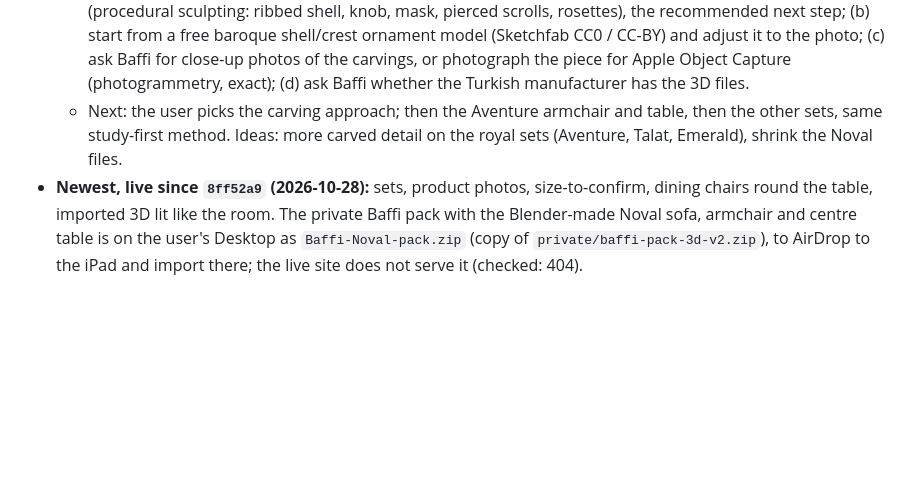
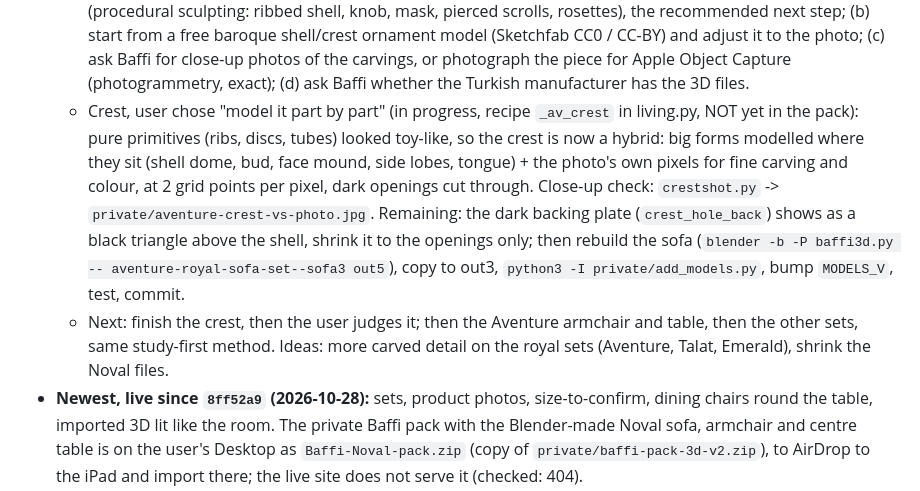
Before and after one commit to faisaliyb-hub/furniture-fitcheck, a Markdown page: docs/HANDOFF.md, the part around the change. GitHub-like rendering; blank space fills up the shorter version.

Commit message:
Handoff: crest hybrid modelling in progress, next steps
Co-Authored-By: Claude Opus 5.5 <noreply@anthropic.com>

```diff
--- a/docs/HANDOFF.md
+++ b/docs/HANDOFF.md
@@ -30,7 +30,8 @@ Checked 2026-10-27.
   - Round 3 (user: "getting there, needs refinement of carving"): carvings now combine the depth model's form with the gilding's own high-passed light and shade (`kit.relief(detail=...)`, `res=200+`, cleaned cut-outs), the rail relief uses a straightened depth strip too (`av2_raildepth.png`, `strip_relief(depth_png=...)`), the apron is real relief on a scalloped backing board, the corner scrolls are their own carving. Model is 5 MB (fine: loaded only when shown). Still: the corner carving reads pale, the crest is slightly noisy.
   - Round 3 verdict (user): the top-middle crest is still not accurate. Why: in Baffi's photos the crest is only about 90 x 67 px, too small for the depth model to recover its parts, so the relief is a blur of them. What the crest really is (6x zoom of both photos, `private/aventure-crest-zoom.jpg`): a fan shell of about 7 ribs radiating upwards with a round knob on top; a small mask face in the middle, ending in a pointed leaf tongue below; a pierced kidney-shaped C-scroll opening on each side of the face; a cluster of rosettes/flowers on each side with two small round piercings; all sitting on the rail where it peaks.
   - Other ways to do the carving (discussed with the user, 2026-10-28): (a) model the crest part by part as above (procedural sculpting: ribbed shell, knob, mask, pierced scrolls, rosettes), the recommended next step; (b) start from a free baroque shell/crest ornament model (Sketchfab CC0 / CC-BY) and adjust it to the photo; (c) ask Baffi for close-up photos of the carvings, or photograph the piece for Apple Object Capture (photogrammetry, exact); (d) ask Baffi whether the Turkish manufacturer has the 3D files.
-  - Next: the user picks the carving approach; then the Aventure armchair and table, then the other sets, same study-first method. Ideas: more carved detail on the royal sets (Aventure, Talat, Emerald), shrink the Noval files.
+  - Crest, user chose "model it part by part" (in progress, recipe `_av_crest` in living.py, NOT yet in the pack): pure primitives (ribs, discs, tubes) looked toy-like, so the crest is now a hybrid: big forms modelled where they sit (shell dome, bud, face mound, side lobes, tongue) + the photo's own pixels for fine carving and colour, at 2 grid points per pixel, dark openings cut through. Close-up check: `crestshot.py` -> `private/aventure-crest-vs-photo.jpg`. Remaining: the dark backing plate (`crest_hole_back`) shows as a black triangle above the shell, shrink it to the openings only; then rebuild the sofa (`blender -b -P baffi3d.py -- aventure-royal-sofa-set--sofa3 out5`), copy to out3, `python3 -I private/add_models.py`, bump `MODELS_V`, test, commit.
+  - Next: finish the crest, then the user judges it; then the Aventure armchair and table, then the other sets, same study-first method. Ideas: more carved detail on the royal sets (Aventure, Talat, Emerald), shrink the Noval files.
 - **Newest, live since `8ff52a9` (2026-10-28):** sets, product photos, size-to-confirm, dining chairs round the table, imported 3D lit like the room. The private Baffi pack with the Blender-made Noval sofa, armchair and centre table is on the user's Desktop as `Baffi-Noval-pack.zip` (copy of `private/baffi-pack-3d-v2.zip`), to AirDrop to the iPad and import there; the live site does not serve it (checked: 404).
 - **Before that, live since `ff543bf` (2026-10-27):** **one-screen Furniture workspace** (Next level, step 1; see that section). Checked on the live site: the page loads with the drawer and total pill, no console errors. Waiting for the user to try it on a real iPad.
 - **Earlier (2026-10-27, live since `3fff9cc`; the sample pack import was checked on the live site):** **company packs** (see "Company packs" below and `docs/COMPANY_PACK.md`): any company imports one .zip with its catalog, material photos and 3D files for what it makes (furniture, wall panels, wallpaper, doors); everything else is generic with a colour choice and is listed in the quote as "Not supplied (layout only)". New **Door style** chooser. A sample pack is in `samples/`. Realistic 3D part 1 (textures, HDR light, Photo) is already live.
```
